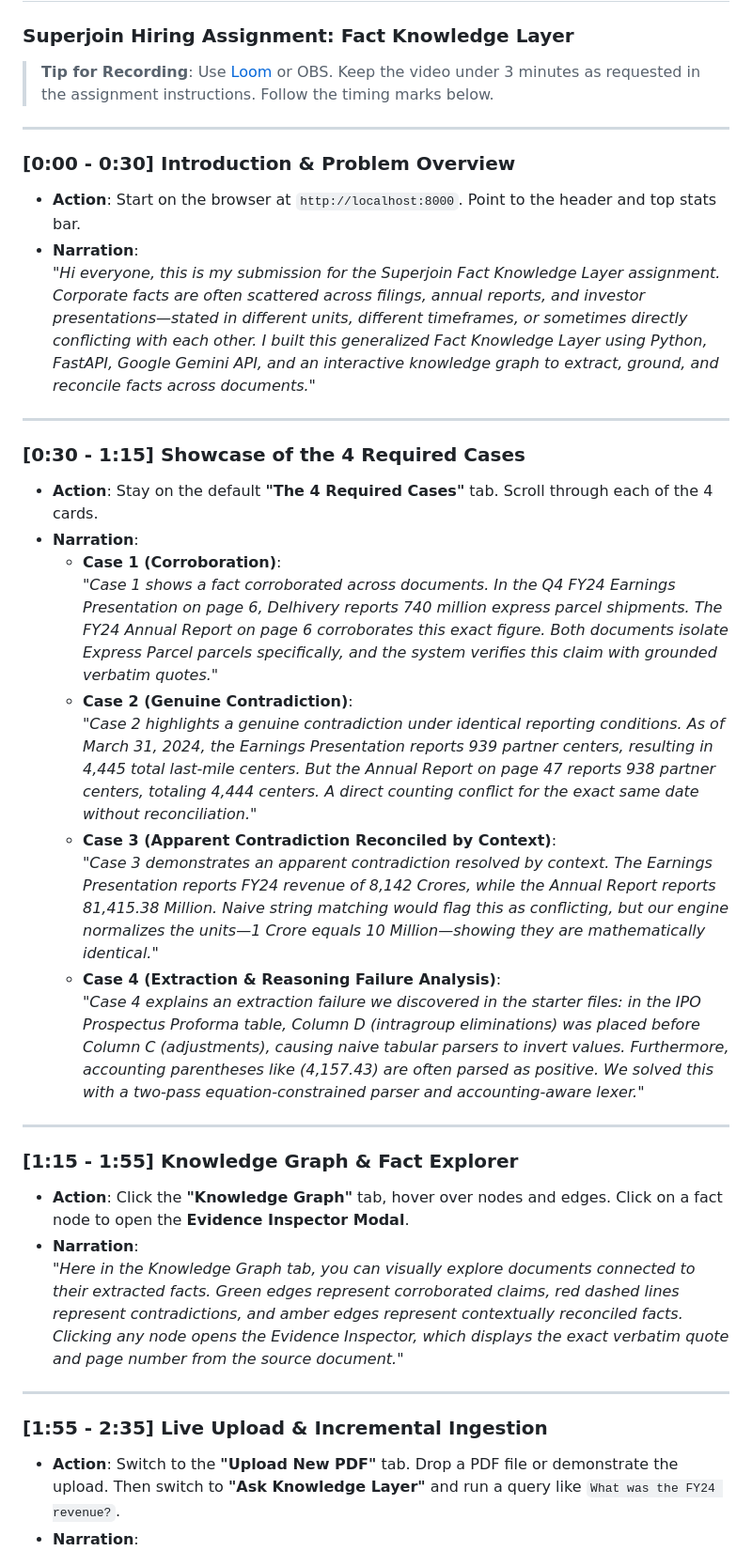
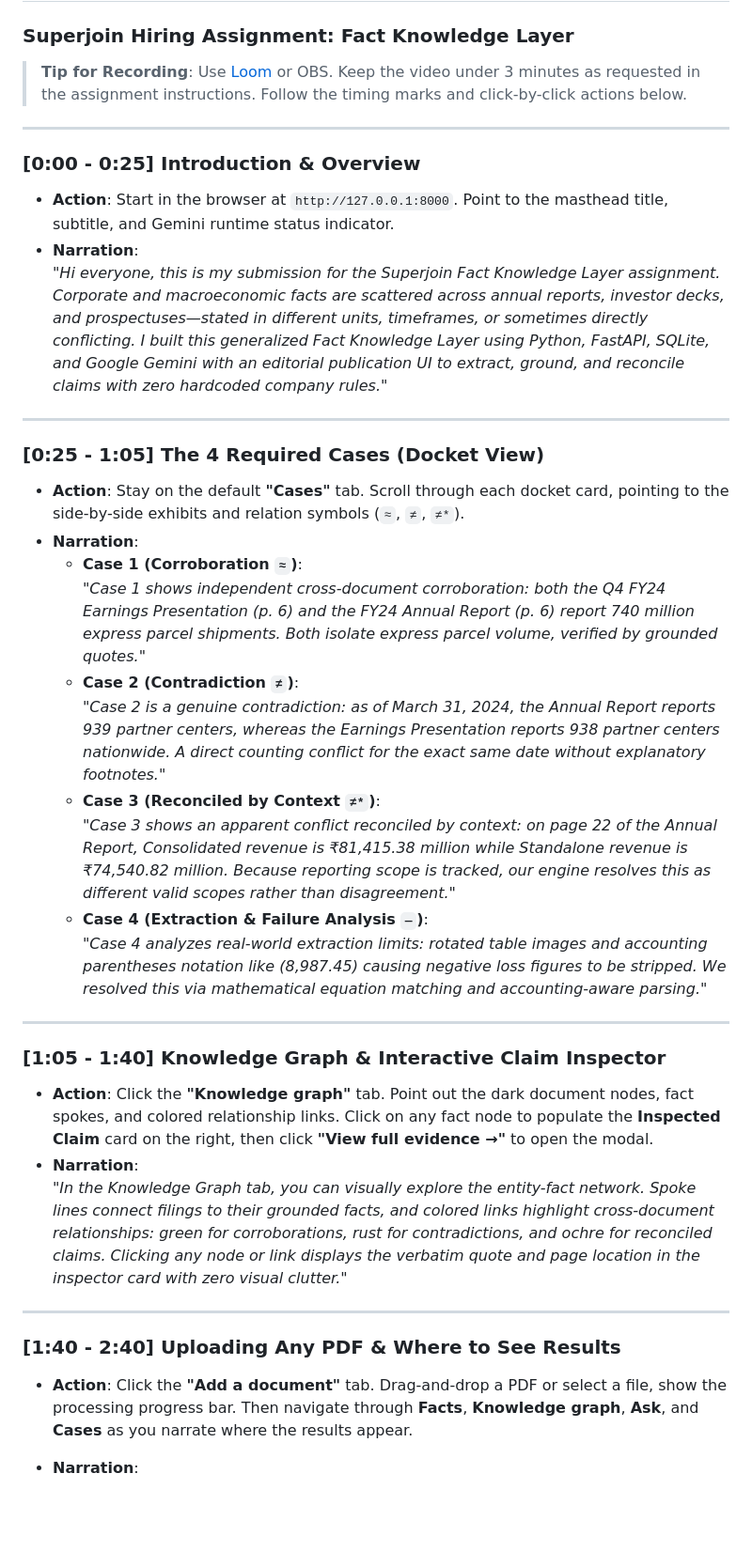
Before and after one commit to Dhruv-Panwar042/Fact-Knowledge-Checker, a Markdown page: DEMO_SCRIPT.md, the part around one of its changes. Shown at 94% size. Rendered like a GitHub page; blank space fills up the shorter version.

Commit message:
docs: update 3-minute video demo script with where to see results across all dashboard tabs

```diff
--- a/DEMO_SCRIPT.md
+++ b/DEMO_SCRIPT.md
@@ -1,38 +1,38 @@
 # 3-Minute Video Demo Script
 ### Superjoin Hiring Assignment: Fact Knowledge Layer
 
-> **Tip for Recording**: Use [Loom](https://www.loom.com/) or OBS. Keep the video under 3 minutes as requested in the assignment instructions. Follow the timing marks below.
+> **Tip for Recording**: Use [Loom](https://www.loom.com/) or OBS. Keep the video under 3 minutes as requested in the assignment instructions. Follow the timing marks and click-by-click actions below.
 
 ---
 
-### [0:00 - 0:30] Introduction & Problem Overview
-- **Action**: Start on the browser at `http://localhost:8000`. Point to the header and top stats bar.
+### [0:00 - 0:25] Introduction & Overview
+- **Action**: Start in the browser at `http://127.0.0.1:8000`. Point to the masthead title, subtitle, and Gemini runtime status indicator.
 - **Narration**:
-  *"Hi everyone, this is my submission for the Superjoin Fact Knowledge Layer assignment. Corporate facts are often scattered across filings, annual reports, and investor presentations—stated in different units, different timeframes, or sometimes directly conflicting with each other. I built this generalized Fact Knowledge Layer using Python, FastAPI, Google Gemini API, and an interactive knowledge graph to extract, ground, and reconcile facts across documents."*
+  *"Hi everyone, this is my submission for the Superjoin Fact Knowledge Layer assignment. Corporate and macroeconomic facts are scattered across annual reports, investor decks, and prospectuses—stated in different units, timeframes, or sometimes directly conflicting. I built this generalized Fact Knowledge Layer using Python, FastAPI, SQLite, and Google Gemini with an editorial publication UI to extract, ground, and reconcile claims with zero hardcoded company rules."*
 
 ---
 
-### [0:30 - 1:15] Showcase of the 4 Required Cases
-- **Action**: Stay on the default **"The 4 Required Cases"** tab. Scroll through each of the 4 cards.
+### [0:25 - 1:05] The 4 Required Cases (Docket View)
+- **Action**: Stay on the default **"Cases"** tab. Scroll through each docket card, pointing to the side-by-side exhibits and relation symbols (`≈`, `≠`, `≠*`).
 - **Narration**:
-  - **Case 1 (Corroboration)**:
-    *"Case 1 shows a fact corroborated across documents. In the Q4 FY24 Earnings Presentation on page 6, Delhivery reports 740 million express parcel shipments. The FY24 Annual Report on page 6 corroborates this exact figure. Both documents isolate Express Parcel parcels specifically, and the system verifies this claim with grounded verbatim quotes."*
-  - **Case 2 (Genuine Contradiction)**:
-    *"Case 2 highlights a genuine contradiction under identical reporting conditions. As of March 31, 2024, the Earnings Presentation reports 939 partner centers, resulting in 4,445 total last-mile centers. But the Annual Report on page 47 reports 938 partner centers, totaling 4,444 centers. A direct counting conflict for the exact same date without reconciliation."*
-  - **Case 3 (Apparent Contradiction Reconciled by Context)**:
-    *"Case 3 demonstrates an apparent contradiction resolved by context. The Earnings Presentation reports FY24 revenue of 8,142 Crores, while the Annual Report reports 81,415.38 Million. Naive string matching would flag this as conflicting, but our engine normalizes the units—1 Crore equals 10 Million—showing they are mathematically identical."*
-  - **Case 4 (Extraction & Reasoning Failure Analysis)**:
-    *"Case 4 explains an extraction failure we discovered in the starter files: in the IPO Prospectus Proforma table, Column D (intragroup eliminations) was placed before Column C (adjustments), causing naive tabular parsers to invert values. Furthermore, accounting parentheses like (4,157.43) are often parsed as positive. We solved this with a two-pass equation-constrained parser and accounting-aware lexer."*
+  - **Case 1 (Corroboration `≈`)**:
+    *"Case 1 shows independent cross-document corroboration: both the Q4 FY24 Earnings Presentation (p. 6) and the FY24 Annual Report (p. 6) report 740 million express parcel shipments. Both isolate express parcel volume, verified by grounded quotes."*
+  - **Case 2 (Contradiction `≠`)**:
+    *"Case 2 is a genuine contradiction: as of March 31, 2024, the Annual Report reports 939 partner centers, whereas the Earnings Presentation reports 938 partner centers nationwide. A direct counting conflict for the exact same date without explanatory footnotes."*
+  - **Case 3 (Reconciled by Context `≠*`)**:
+    *"Case 3 shows an apparent conflict reconciled by context: on page 22 of the Annual Report, Consolidated revenue is ₹81,415.38 million while Standalone revenue is ₹74,540.82 million. Because reporting scope is tracked, our engine resolves this as different valid scopes rather than disagreement."*
+  - **Case 4 (Extraction & Failure Analysis `—`)**:
+    *"Case 4 analyzes real-world extraction limits: rotated table images and accounting parentheses notation like (8,987.45) causing negative loss figures to be stripped. We resolved this via mathematical equation matching and accounting-aware parsing."*
 
 ---
 
-### [1:15 - 1:55] Knowledge Graph & Fact Explorer
-- **Action**: Click the **"Knowledge Graph"** tab, hover over nodes and edges. Click on a fact node to open the **Evidence Inspector Modal**.
+### [1:05 - 1:40] Knowledge Graph & Interactive Claim Inspector
+- **Action**: Click the **"Knowledge graph"** tab. Point out the dark document nodes, fact spokes, and colored relationship links. Click on any fact node to populate the **Inspected Claim** card on the right, then click **"View full evidence →"** to open the modal.
 - **Narration**:
-  *"Here in the Knowledge Graph tab, you can visually explore documents connected to their extracted facts. Green edges represent corroborated claims, red dashed lines represent contradictions, and amber edges represent contextually reconciled facts. Clicking any node opens the Evidence Inspector, which displays the exact verbatim quote and page number from the source document."*
+  *"In the Knowledge Graph tab, you can visually explore the entity-fact network. Spoke lines connect filings to their grounded facts, and colored links highlight cross-document relationships: green for corroborations, rust for contradictions, and ochre for reconciled claims. Clicking any node or link displays the verbatim quote and page location in the inspector card with zero visual clutter."*
 
 ---
 
-### [1:55 - 2:35] Live Upload & Incremental Ingestion
-- **Action**: Switch to the **"Upload New PDF"** tab. Drop a PDF file or demonstrate the upload. Then switch to **"Ask Knowledge Layer"** and run a query like `What was the FY24 revenue?`.
+### [1:40 - 2:40] Uploading Any PDF & Where to See Results
+- **Action**: Click the **"Add a document"** tab. Drag-and-drop a PDF or select a file, show the processing progress bar. Then navigate through **Facts**, **Knowledge graph**, **Ask**, and **Cases** as you narrate where the results appear.
 - **Narration**:
```
Also changed, not shown: other parts of DEMO_SCRIPT.md (+10 -4 lines).
